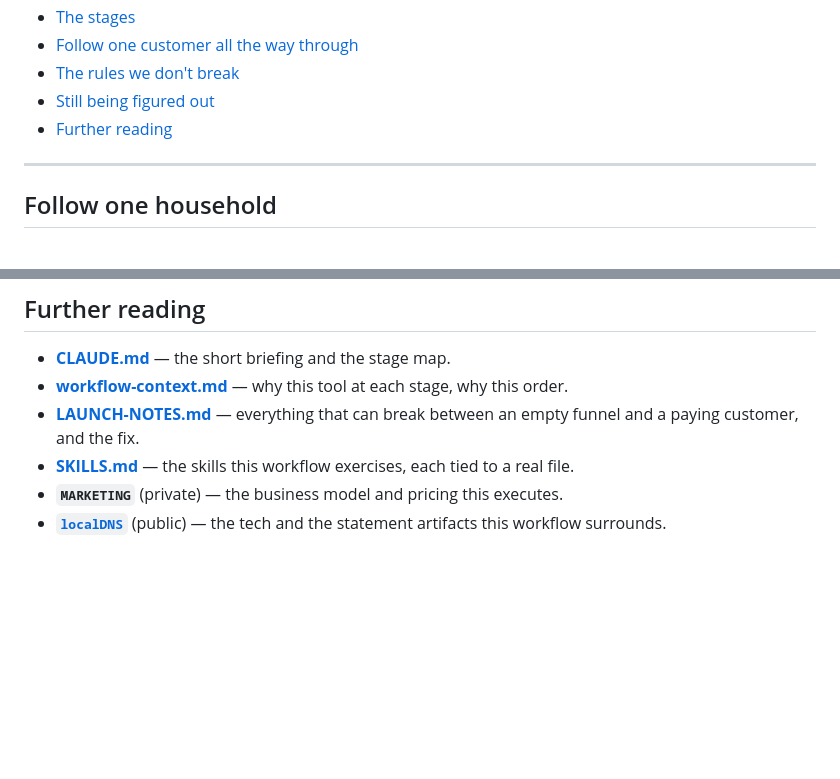
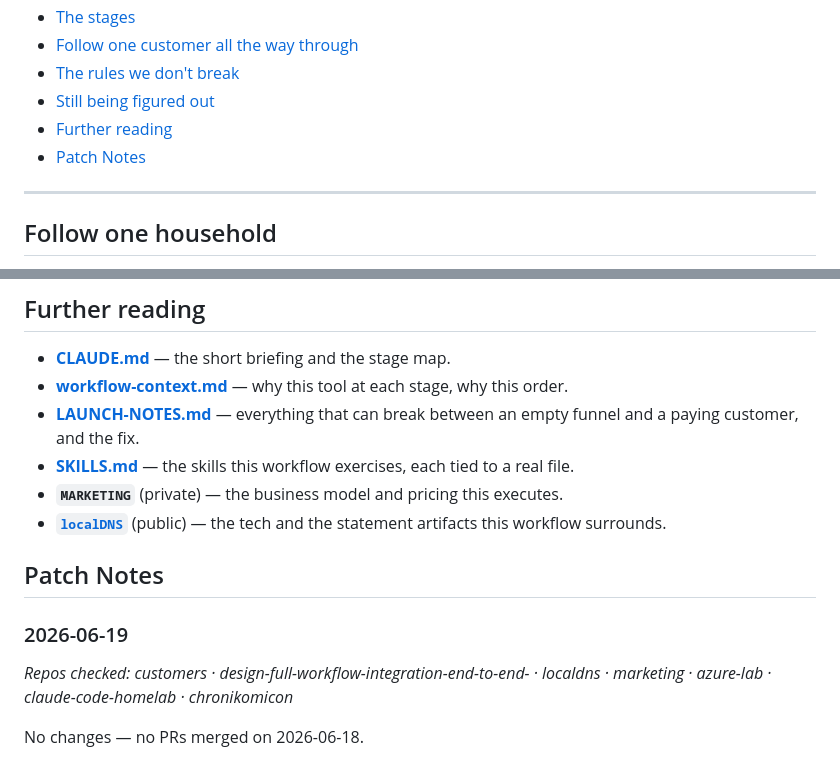
Before and after one commit to a777ance/DESIGN-Full-Workflow-Integration-end-to-end-, a Markdown page: README.md, 2 parts joined by grey strips. Drawn GitHub-style; blank space fills up the shorter version.

Commit message:
docs: add Patch Notes section; 2026-06-19 digest (no merges on 2026-06-18)

```diff
--- a/README.md
+++ b/README.md
@@ -24,6 +24,7 @@ README is the stage-by-stage guide.
 - [The rules we don't break](#the-rules-we-dont-break)
 - [Still being figured out](#still-being-figured-out)
 - [Further reading](#further-reading)
+- [Patch Notes](#patch-notes)
 
 ---
 
@@ -213,3 +214,10 @@ by `MARKETING`, and all committed data is fictional.
 - **`MARKETING`** (private) — the business model and pricing this executes.
 - **[`localDNS`](https://a777ance.github.io/localDNS/)** (public) — the tech and the statement
   artifacts this workflow surrounds.
+
+## Patch Notes
+
+### 2026-06-19
+_Repos checked: customers · design-full-workflow-integration-end-to-end- · localdns · marketing · azure-lab · claude-code-homelab · chronikomicon_
+
+No changes — no PRs merged on 2026-06-18.
```
